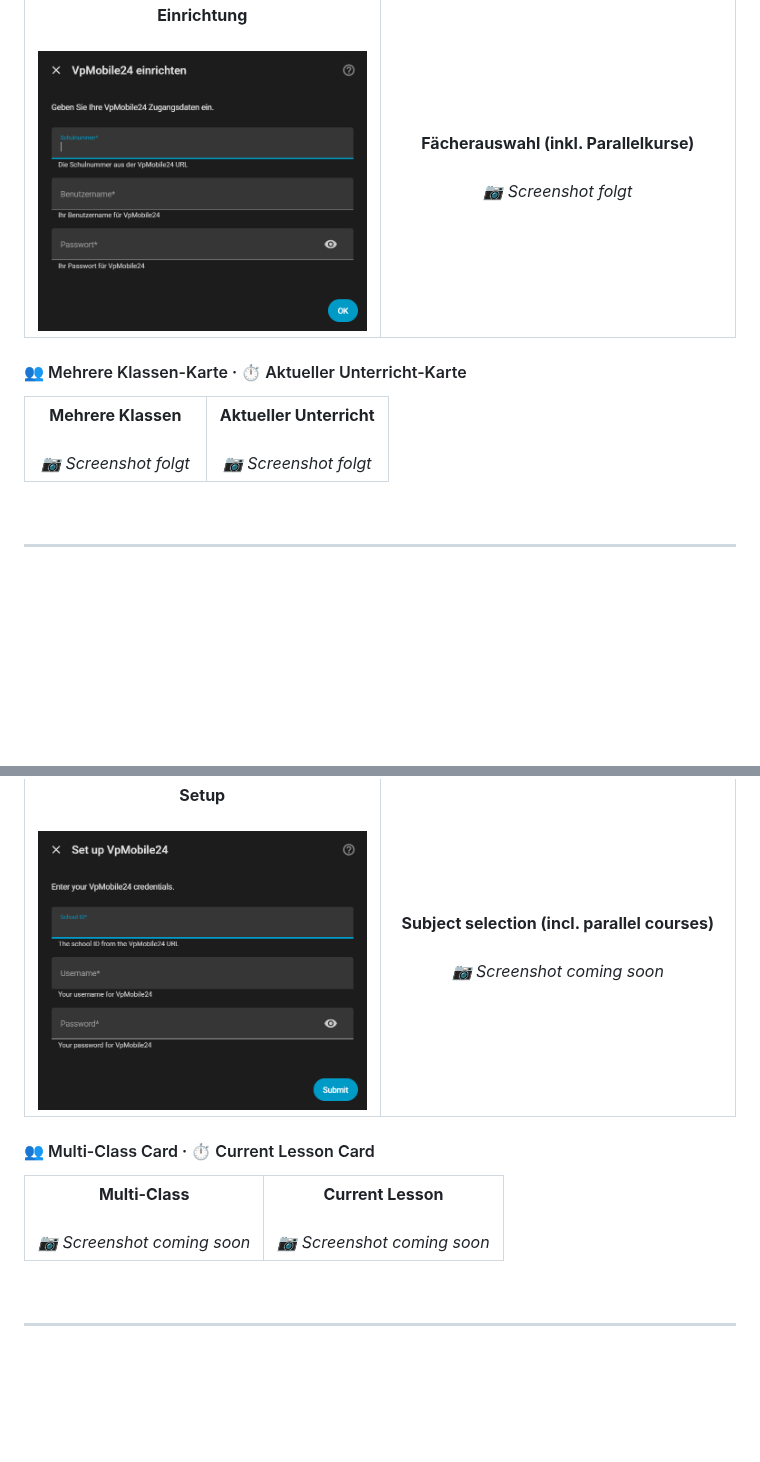
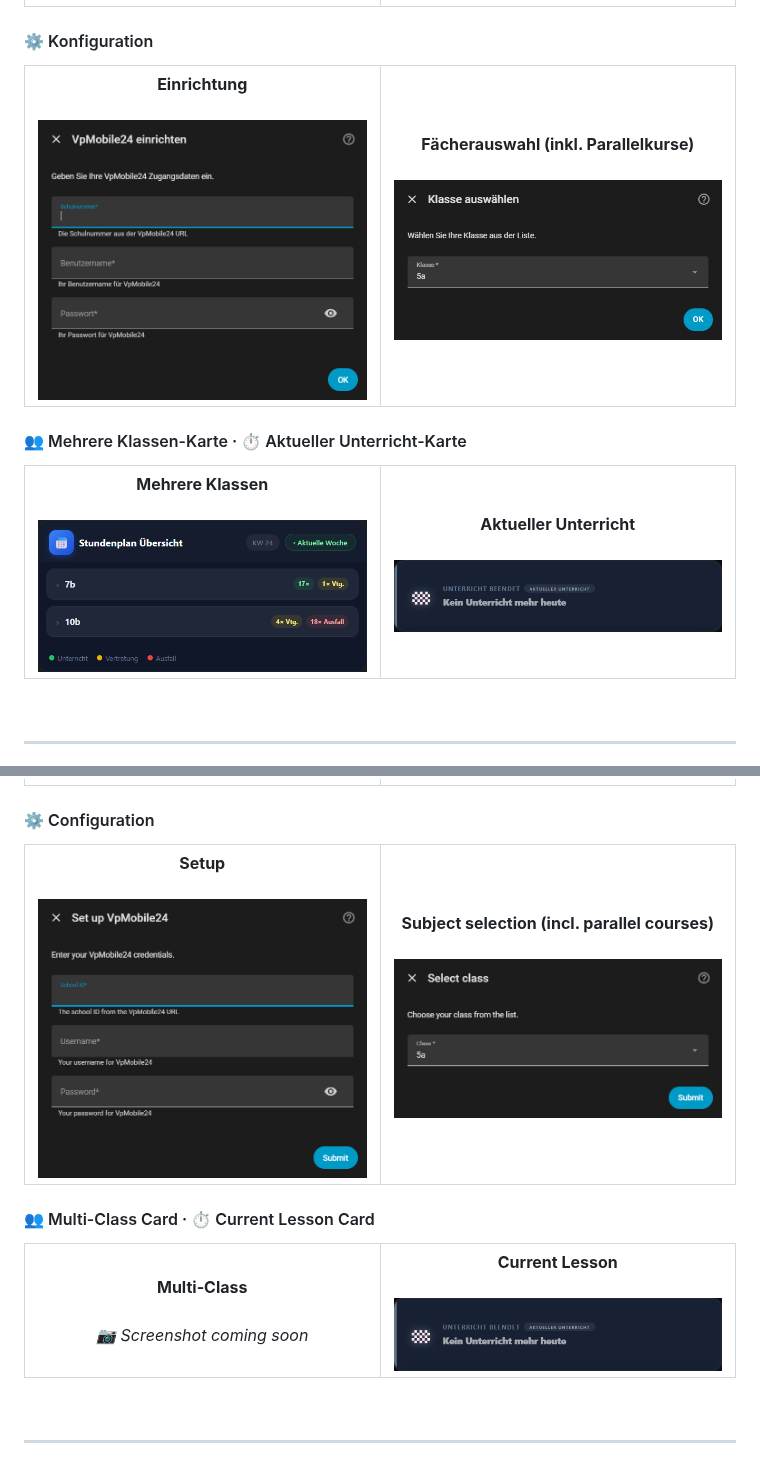
Before and after one commit to Maximilian-Andrew-Kluge/VpMobile24, a Markdown page: README.md, 2 parts joined by grey strips. GitHub-like rendering; blank space fills up the shorter version.

```diff
--- a/README.md
+++ b/README.md
@@ -161,7 +161,7 @@ Stundenpläne sollen ohne Umwege in Home Assistant sichtbar sein — als struktu
   </td>
   <td align="center" width="50%">
     <b>Fächerauswahl (inkl. Parallelkurse)</b><br/><br/>
-    <i>📷 Screenshot folgt</i>
+    <img src="https://raw.githubusercontent.com/Maximilian-Andrew-Kluge/VpMobile24/main/docs/subject-select.png" alt="Konfiguration" width="100%"/>
   </td>
 </tr>
 </table>
@@ -172,11 +172,11 @@ Stundenpläne sollen ohne Umwege in Home Assistant sichtbar sein — als struktu
 <tr>
   <td align="center" width="50%">
     <b>Mehrere Klassen</b><br/><br/>
-    <i>📷 Screenshot folgt</i>
+    <img src="https://raw.githubusercontent.com/Maximilian-Andrew-Kluge/VpMobile24/main/docs/multi-card.png" alt="Konfiguration" width="100%"/>
   </td>
   <td align="center" width="50%">
     <b>Aktueller Unterricht</b><br/><br/>
-    <i>📷 Screenshot folgt</i>
+    <img src="https://raw.githubusercontent.com/Maximilian-Andrew-Kluge/VpMobile24/main/docs/current-card.png" alt="Konfiguration" width="100%"/>
   </td>
 </tr>
 </table>
@@ -420,7 +420,7 @@ Timetables should be available in Home Assistant without friction — as structu
   </td>
   <td align="center" width="50%">
     <b>Subject selection (incl. parallel courses)</b><br/><br/>
-    <i>📷 Screenshot coming soon</i>
+      <img src="https://raw.githubusercontent.com/Maximilian-Andrew-Kluge/VpMobile24/main/docs/en/subject-select.png" alt="Lovelace Card" width="100%"/>
   </td>
 </tr>
 </table>
@@ -435,7 +435,7 @@ Timetables should be available in Home Assistant without friction — as structu
   </td>
   <td align="center" width="50%">
     <b>Current Lesson</b><br/><br/>
-    <i>📷 Screenshot coming soon</i>
+    <img src="https://raw.githubusercontent.com/Maximilian-Andrew-Kluge/VpMobile24/main/docs/en/current-card.png" alt="Lovelace Card" width="100%"/>
   </td>
 </tr>
 </table>
```
